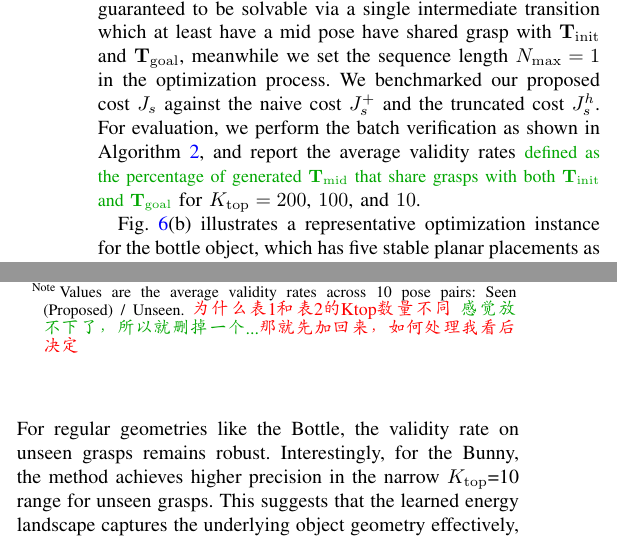
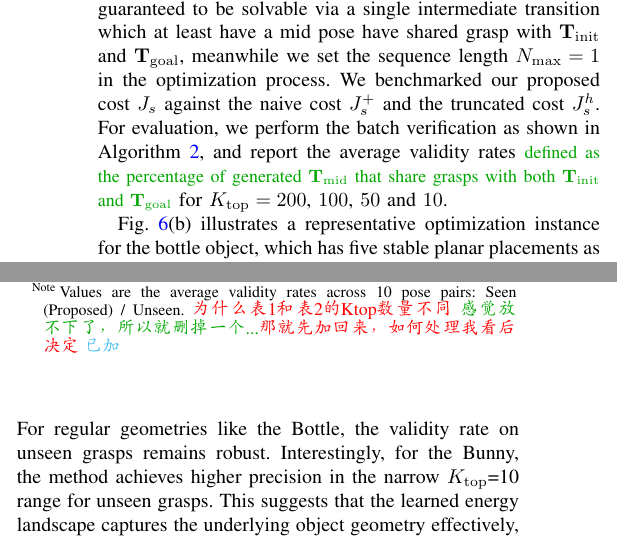
Before and after one commit to CRLqinliang/RAL2026_Qin, a LaTeX paper (main.tex): two parts of the columns of page 6 of 10, joined at a grey line, cut so that both start at the same text. Compiled offline with pdfLaTeX.

Commit message:
Updates from Overleaf

```diff
--- a/main.tex
+++ b/main.tex
@@ -418,7 +418,7 @@ Results are shown in Fig.~\ref{fig_shared_grasp_seq_exp}, the Fig. \ref{fig_shar
 %     \label{fig_one_step_exp2}
 % \end{figure*}
 
-To validate the physical feasibility of the generated intermediate poses, we designed a single-step reorientation benchmark and compared the results against Ground Truth (GT). Based on the stable placement manifolds defined in Section \ref{subsec_iterative_planning_method}, we established feasible GT regions by performing exhaustive grid sampling on the $SE(2)$ subspace (with a spatial resolution of $0.01$ m and an angular resolution of $60^\circ$) and filtering candidates via the pose sequence cost check. The experiment utilized four representative objects (Bottle, Bunny, Pentagon, Mug), each with 200 grasp candidates, tested across 10 sampled pose pairs $\{\mathbf{T}_{\mathrm{init}}, \mathbf{T}_{\mathrm{goal}}\}$ that lack shared grasps but are guaranteed to be solvable via a single intermediate transition which at least have a mid pose have shared grasp with $\mathbf{T}_{\mathrm{init}}$ and $\mathbf{T}_{\mathrm{goal}}$, meanwhile we set the sequence length $N_{\mathrm{max}}=1$ in the optimization process. We benchmarked our proposed cost $J_{s}$ against the naive cost $J^{+}_{s}$ and the truncated cost $J^{h}_{s}$. For evaluation, we perform the batch verification as shown in Algorithm~\ref{alg_batch_verify}, and report the average validity rates \lqin{defined as the percentage of generated $\mathbf{T}_{\mathrm{mid}}$ that share grasps with both $\mathbf{T}_{\mathrm{init}}$ and $\mathbf{T}_{\mathrm{goal}}$} for $K_{\mathrm{top}}=200$, $100$, and $10$.
+To validate the physical feasibility of the generated intermediate poses, we designed a single-step reorientation benchmark and compared the results against Ground Truth (GT). Based on the stable placement manifolds defined in Section \ref{subsec_iterative_planning_method}, we established feasible GT regions by performing exhaustive grid sampling on the $SE(2)$ subspace (with a spatial resolution of $0.01$ m and an angular resolution of $60^\circ$) and filtering candidates via the pose sequence cost check. The experiment utilized four representative objects (Bottle, Bunny, Pentagon, Mug), each with 200 grasp candidates, tested across 10 sampled pose pairs $\{\mathbf{T}_{\mathrm{init}}, \mathbf{T}_{\mathrm{goal}}\}$ that lack shared grasps but are guaranteed to be solvable via a single intermediate transition which at least have a mid pose have shared grasp with $\mathbf{T}_{\mathrm{init}}$ and $\mathbf{T}_{\mathrm{goal}}$, meanwhile we set the sequence length $N_{\mathrm{max}}=1$ in the optimization process. We benchmarked our proposed cost $J_{s}$ against the naive cost $J^{+}_{s}$ and the truncated cost $J^{h}_{s}$. For evaluation, we perform the batch verification as shown in Algorithm~\ref{alg_batch_verify}, and report the average validity rates \lqin{defined as the percentage of generated $\mathbf{T}_{\mathrm{mid}}$ that share grasps with both $\mathbf{T}_{\mathrm{init}}$ and $\mathbf{T}_{\mathrm{goal}}$} for $K_{\mathrm{top}}=200$, $100$, $50$ and $10$.
 
 Fig. \ref{fig_one_step_exp}(b) illustrates a representative optimization instance for the bottle object, which has five stable planar placements as shown in Fig. \ref{fig_one_step_exp}(a). Fig. \ref{fig_one_step_exp}(c) shows that the intermediate poses $\mathbf{T}_{\mathrm{mid}}$ generated by the proposed method \uline{(c.iv)}\lqin{删除} exhibit a high degree of alignment with the GT feasible regions \lqin{shows in} (c.i). \wan{没有任何信息解释箭头，颜色都是什么意思}\lqin{好的，我在(c.i)中解释} In comparison, the naive metric (c.ii) and the truncated metric (c.iii) appear less effective in clustering particles within valid regions. Table~\ref{tab_one_step_exp} shows the average validity rates. The results show that the proposed method generally provides improved validity rates across the tested scenarios, particularly in identifying the broad feasible solution space. This trend is particularly notable for the Mug, where the complex geometry results in narrow connectivity passages that may pose challenges for baseline metrics. While baseline metrics can show competitive precision within the narrow $K_\mathrm{top}$=10 range for certain shapes (e.g., Naive on Bunny), their performance tends to decrease in broader sampling regimes. The observed robustness likely stems from the continuous gradient guidance, which helps mitigate the risk of particles becoming trapped in zero-gradient plateaus (typical of $J^{h}_{s}$) or spurious asymmetric minima (typical of $J^{+}_{s}$).
 
@@ -483,7 +483,7 @@ Pentagon & \colorbox{lime!25}{67.0} / 41.4 & \colorbox{lime!25}{63.6} / 46.0 & \
 \end{tabular}
 \begin{tablenotes}
     \footnotesize
-    \item[Note] Values are the average validity rates across 10 pose pairs: Seen (Proposed) / Unseen. \wan{为什么表1和表2的Ktop数量不同} \lqin{感觉放不下了，所以就删掉一个...}\wan{那就先加回来，如何处理我看后决定}
+    \item[Note] Values are the average validity rates across 10 pose pairs: Seen (Proposed) / Unseen. \wan{为什么表1和表2的Ktop数量不同} \lqin{感觉放不下了，所以就删掉一个...}\wan{那就先加回来，如何处理我看后决定} \lqinextra{已加}
 \end{tablenotes}
 \end{threeparttable}
 \end{table}
```
Also changed, not shown: main.bbl (deleted), 7 other files.
